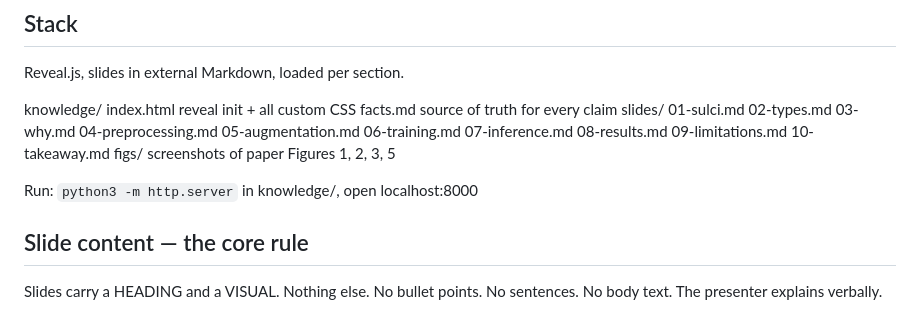
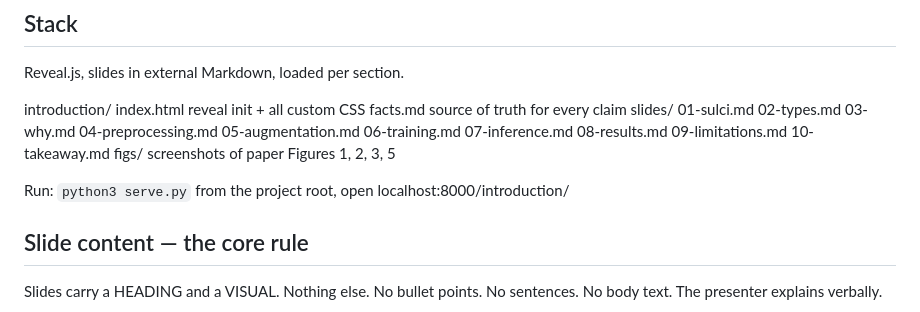
Before and after one commit to PrabigyaAcharya64/labeling_sulci, a Markdown page: introduction/design.md, the part around the change. GitHub-like rendering.

Commit message:
Update design.md paths after knowledge->introduction rename

```diff
--- a/introduction/design.md
+++ b/introduction/design.md
@@ -3,7 +3,7 @@
 ## Stack
 Reveal.js, slides in external Markdown, loaded per section.
 
-knowledge/
+introduction/
   index.html          reveal init + all custom CSS
   facts.md            source of truth for every claim
   slides/
@@ -19,7 +19,7 @@ knowledge/
     10-takeaway.md
   figs/               screenshots of paper Figures 1, 2, 3, 5
 
-Run: `python3 -m http.server` in knowledge/, open localhost:8000
+Run: `python3 serve.py` from the project root, open localhost:8000/introduction/
 
 ## Slide content — the core rule
 Slides carry a HEADING and a VISUAL. Nothing else.
```
